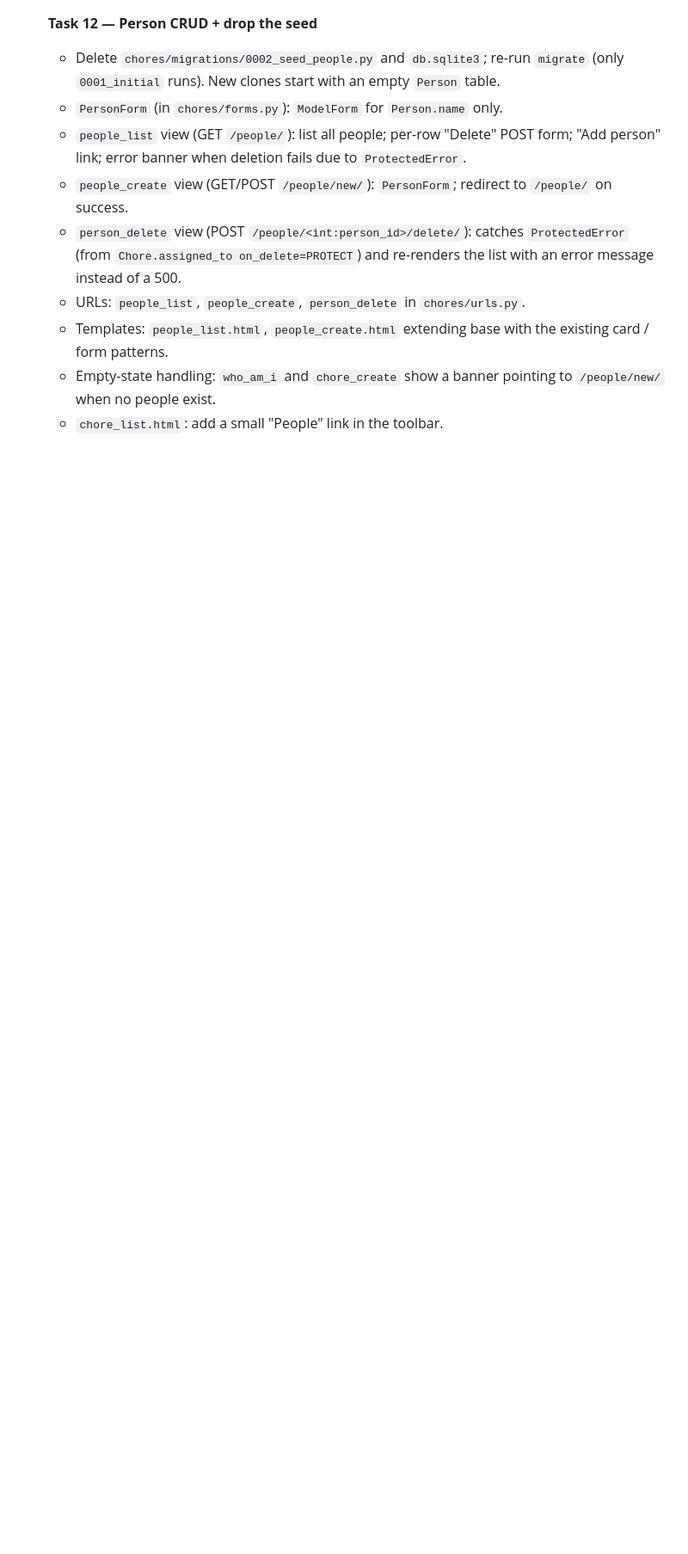
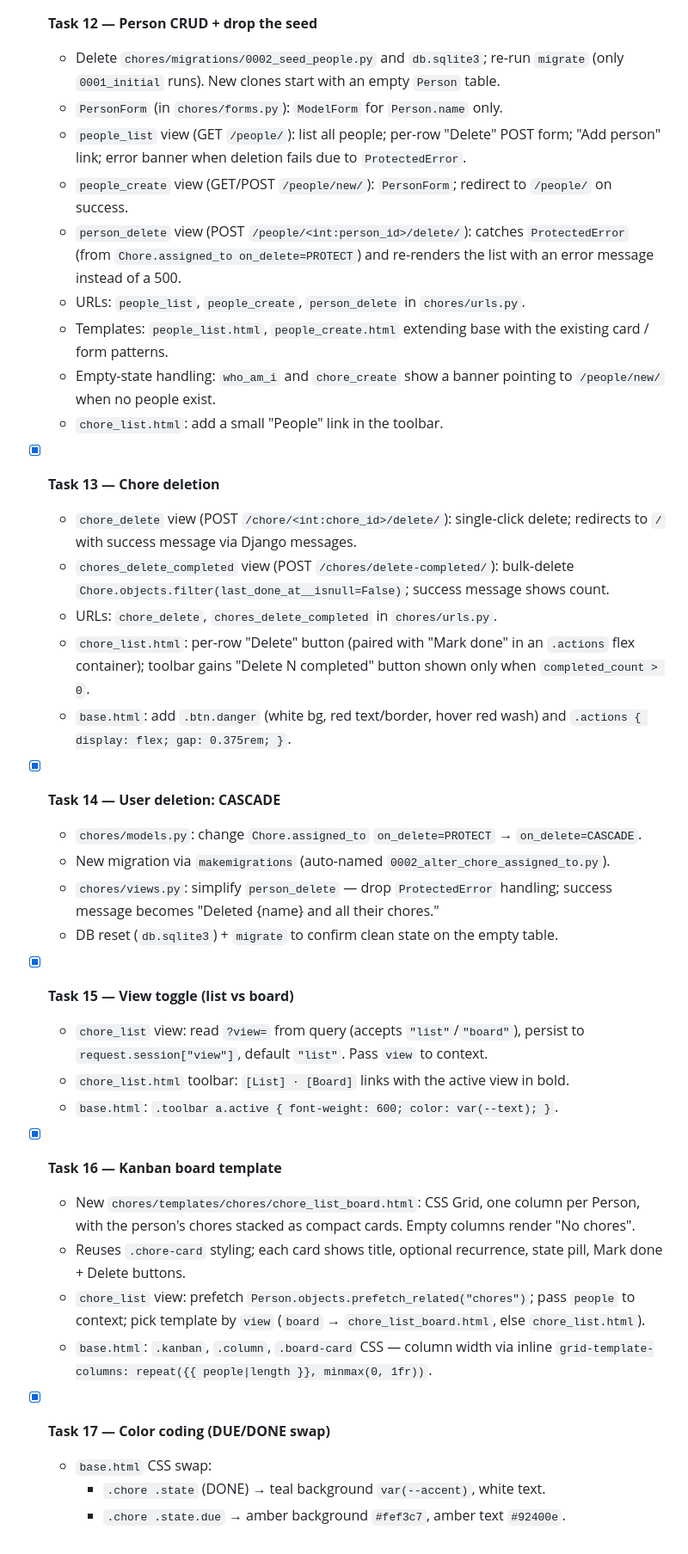
Before and after one commit to mc-alexander/ai-dev-tools-zoomcamp, a Markdown page: 01-ai-native-workflow/_docs/backlog.md, the part around one of its changes. Shown at 86% size. Rendered like a GitHub page; blank space fills up the shorter version.

Commit message:
Mark Tasks 13-17 complete in backlog

```diff
--- a/01-ai-native-workflow/_docs/backlog.md
+++ b/01-ai-native-workflow/_docs/backlog.md
@@ -75,3 +75,32 @@ Source: `_docs/plan.md`. One task = one commit-sized unit. Tests deferred until
   - Templates: `people_list.html`, `people_create.html` extending base with the existing card / form patterns.
   - Empty-state handling: `who_am_i` and `chore_create` show a banner pointing to `/people/new/` when no people exist.
   - `chore_list.html`: add a small "People" link in the toolbar.
+
+- [x] **Task 13 — Chore deletion**
+  - `chore_delete` view (POST `/chore/<int:chore_id>/delete/`): single-click delete; redirects to `/` with success message via Django messages.
+  - `chores_delete_completed` view (POST `/chores/delete-completed/`): bulk-delete `Chore.objects.filter(last_done_at__isnull=False)`; success message shows count.
+  - URLs: `chore_delete`, `chores_delete_completed` in `chores/urls.py`.
+  - `chore_list.html`: per-row "Delete" button (paired with "Mark done" in an `.actions` flex container); toolbar gains "Delete N completed" button shown only when `completed_count > 0`.
+  - `base.html`: add `.btn.danger` (white bg, red text/border, hover red wash) and `.actions { display: flex; gap: 0.375rem; }`.
+
+- [x] **Task 14 — User deletion: CASCADE**
+  - `chores/models.py`: change `Chore.assigned_to` `on_delete=PROTECT` → `on_delete=CASCADE`.
+  - New migration via `makemigrations` (auto-named `0002_alter_chore_assigned_to.py`).
+  - `chores/views.py`: simplify `person_delete` — drop `ProtectedError` handling; success message becomes "Deleted {name} and all their chores."
+  - DB reset (`db.sqlite3`) + `migrate` to confirm clean state on the empty table.
+
+- [x] **Task 15 — View toggle (list vs board)**
+  - `chore_list` view: read `?view=` from query (accepts `"list"`/`"board"`), persist to `request.session["view"]`, default `"list"`. Pass `view` to context.
+  - `chore_list.html` toolbar: `[List] · [Board]` links with the active view in bold.
+  - `base.html`: `.toolbar a.active { font-weight: 600; color: var(--text); }`.
+
+- [x] **Task 16 — Kanban board template**
+  - New `chores/templates/chores/chore_list_board.html`: CSS Grid, one column per Person, with the person's chores stacked as compact cards. Empty columns render "No chores".
+  - Reuses `.chore-card` styling; each card shows title, optional recurrence, state pill, Mark done + Delete buttons.
+  - `chore_list` view: prefetch `Person.objects.prefetch_related("chores")`; pass `people` to context; pick template by `view` (`board` → `chore_list_board.html`, else `chore_list.html`).
+  - `base.html`: `.kanban`, `.column`, `.board-card` CSS — column width via inline `grid-template-columns: repeat({{ people|length }}, minmax(0, 1fr))`.
+
+- [x] **Task 17 — Color coding (DUE/DONE swap)**
+  - `base.html` CSS swap:
+    - `.chore .state` (DONE) → teal background `var(--accent)`, white text.
+    - `.chore .state.due` → amber background `#fef3c7`, amber text `#92400e`.
```
Also changed, not shown: other parts of 01-ai-native-workflow/_docs/backlog.md (+1 -1 lines).
